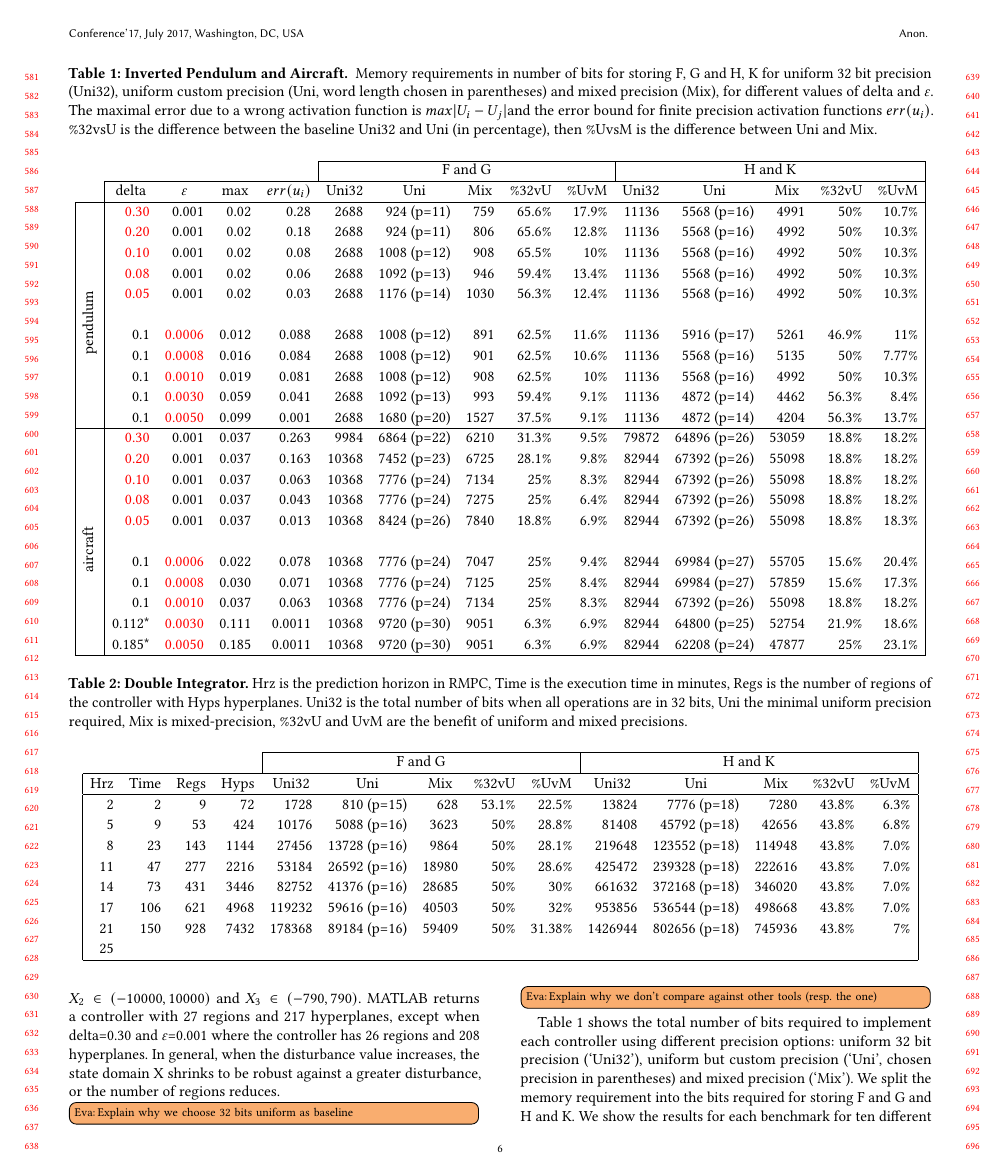
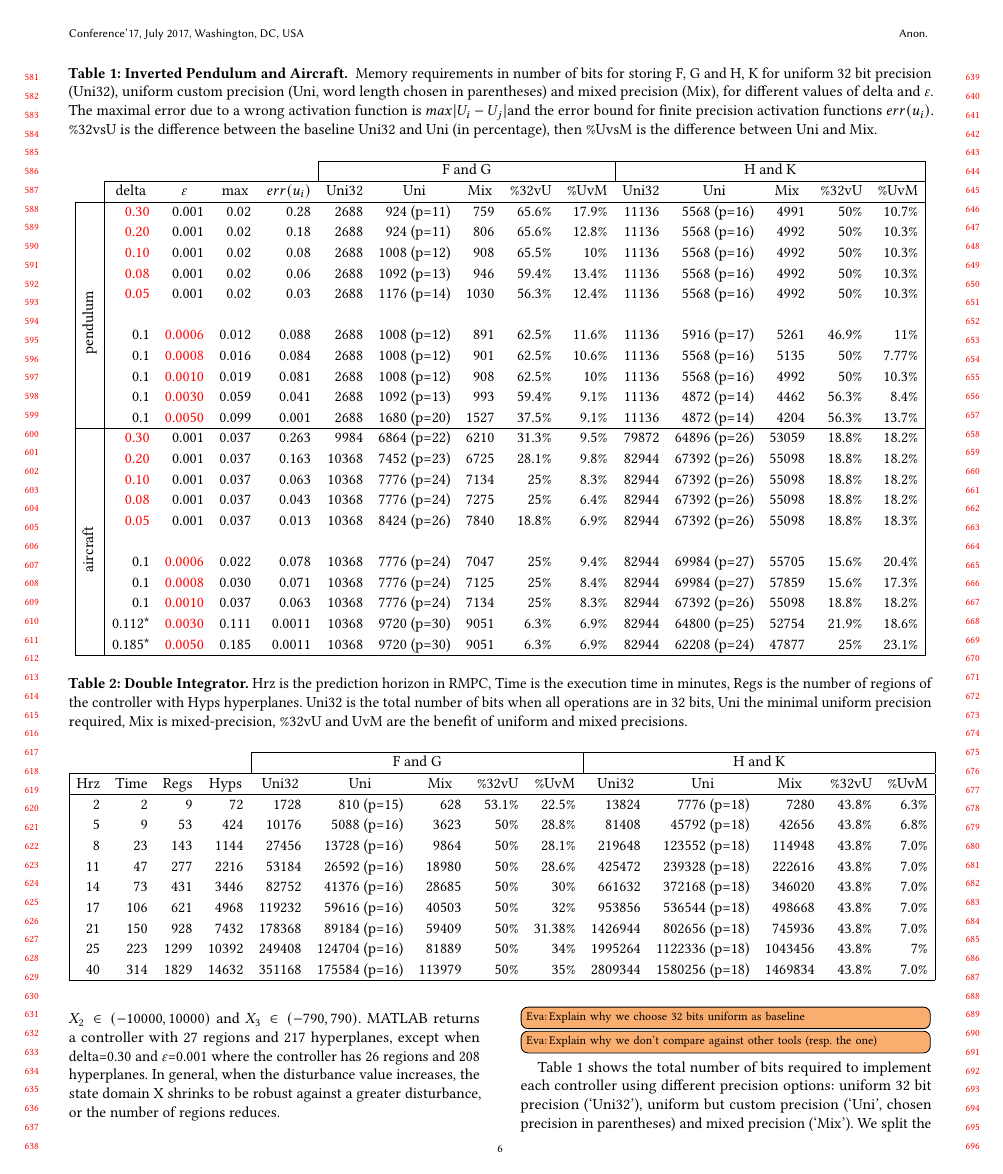
Before and after one commit to msalamati/rmpc-daisy, a LaTeX paper (emsoft-2019/main.tex, which reads emsoft-2019/table_integrator.tex): page 6 of 8. Compiled offline with pdfLaTeX.

Commit message:
Rocco Experiments Table 2

```diff
--- a/emsoft-2019/table_integrator.tex
+++ b/emsoft-2019/table_integrator.tex
@@ -39,9 +39,11 @@
 
     17 & 106 & 621 & 4968 & 119232 & 59616 (p=16) & 40503 & 50\% & 32\% & 953856& 536544 (p=18)& 498668& 43.8\% & 7.0\% \\
 
-    21 & 150 & 928 & 7432 & 178368 & 89184 (p=16) & 59409 & 50\% & 31.38\% & 1426944 & 802656 (p=18) & 745936 & 43.8\% & 7\%  \\
+    21 & 150 & 928 & 7432 & 178368 & 89184 (p=16) & 59409 & 50\% & 31.38\% & 1426944 & 802656 (p=18) & 745936 & 43.8\% & 7.0\%  \\
 
-    25 & & & & & & & & & & & & & \\
+    25 & 223 & 1299 & 10392 & 249408 & 124704 (p=16) & 81889 & 50\%& 34\%& 1995264 & 1122336 (p=18)& 1043456 & 43.8\%& 7\% \\
+
+    40 & 314 & 1829& 14632& 351168& 175584 (p=16)& 113979& 50\%& 35\%& 2809344& 1580256 (p=18)& 1469834& 43.8\%& 7.0\% \\
 
     %25 & 445 &1299 & 23382 & 249408 & 109116 (p=14) & 80524 & 56.3\% & 26.2\% & 2992896 & 1589976 (p=17) & 1355675 & 46.9\% & 14.7\% \\
     \hline
```
